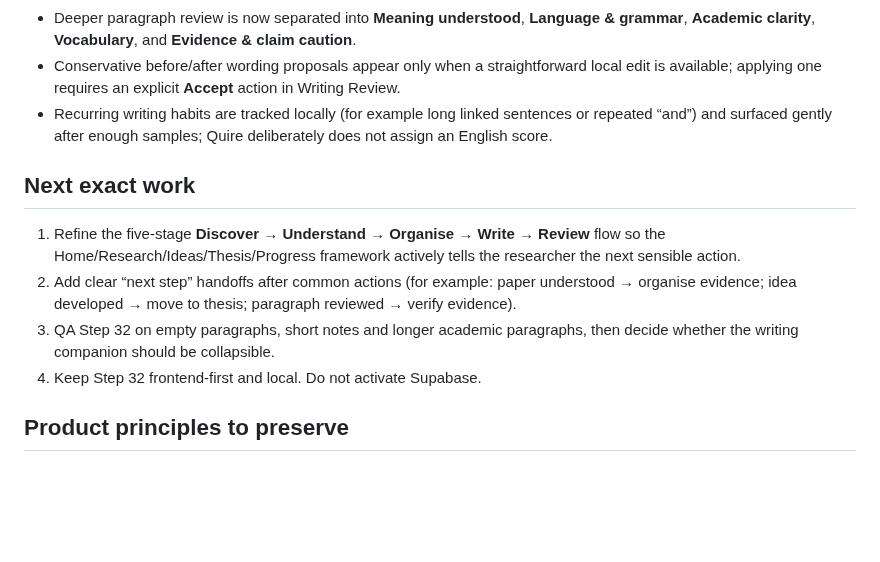
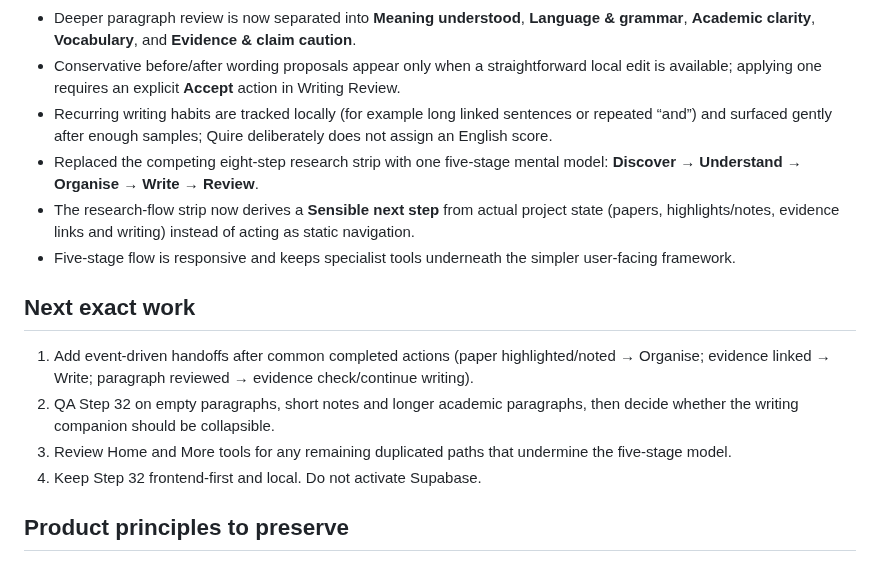
Before and after one commit to jasonfenech118-ctrl/quire, a Markdown page: docs/CONTINUE_HERE.md, the part around the change. Drawn GitHub-style; blank space fills up the shorter version.

Commit message:
Record five-stage guided flow progress

```diff
--- a/docs/CONTINUE_HERE.md
+++ b/docs/CONTINUE_HERE.md
@@ -20,12 +20,15 @@ The primary user-facing framework is **Home → Research → Ideas → Thesis
 - Deeper paragraph review is now separated into **Meaning understood**, **Language & grammar**, **Academic clarity**, **Vocabulary**, and **Evidence & claim caution**.
 - Conservative before/after wording proposals appear only when a straightforward local edit is available; applying one requires an explicit **Accept** action in Writing Review.
 - Recurring writing habits are tracked locally (for example long linked sentences or repeated “and”) and surfaced gently after enough samples; Quire deliberately does not assign an English score.
+- Replaced the competing eight-step research strip with one five-stage mental model: **Discover → Understand → Organise → Write → Review**.
+- The research-flow strip now derives a **Sensible next step** from actual project state (papers, highlights/notes, evidence links and writing) instead of acting as static navigation.
+- Five-stage flow is responsive and keeps specialist tools underneath the simpler user-facing framework.
 
 ## Next exact work
 
-1. Refine the five-stage **Discover → Understand → Organise → Write → Review** flow so the Home/Research/Ideas/Thesis/Progress framework actively tells the researcher the next sensible action.
-2. Add clear “next step” handoffs after common actions (for example: paper understood → organise evidence; idea developed → move to thesis; paragraph reviewed → verify evidence).
-3. QA Step 32 on empty paragraphs, short notes and longer academic paragraphs, then decide whether the writing companion should be collapsible.
+1. Add event-driven handoffs after common completed actions (paper highlighted/noted → Organise; evidence linked → Write; paragraph reviewed → evidence check/continue writing).
+2. QA Step 32 on empty paragraphs, short notes and longer academic paragraphs, then decide whether the writing companion should be collapsible.
+3. Review Home and More tools for any remaining duplicated paths that undermine the five-stage model.
 4. Keep Step 32 frontend-first and local. Do not activate Supabase.
 
 ## Product principles to preserve
```
